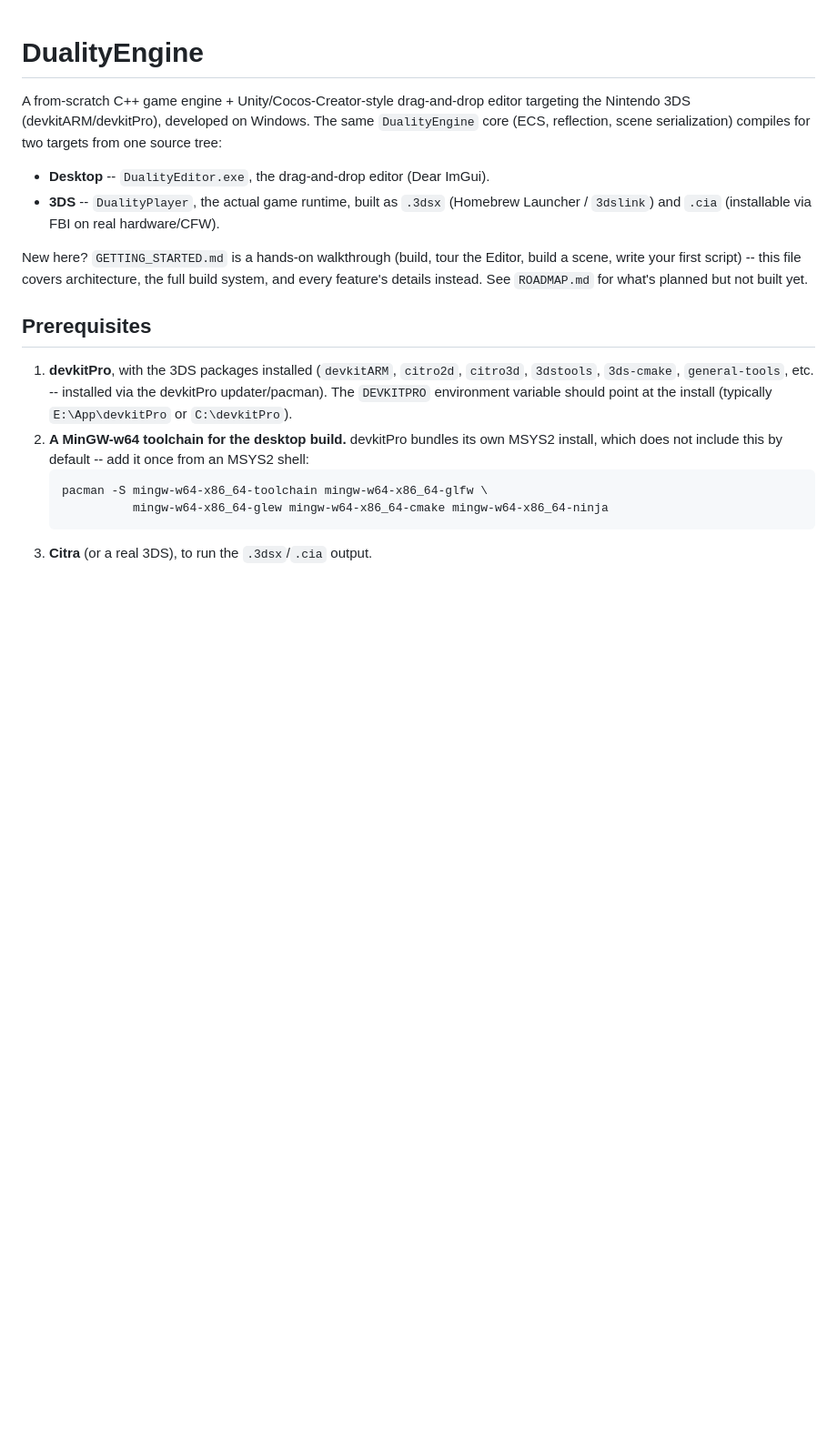
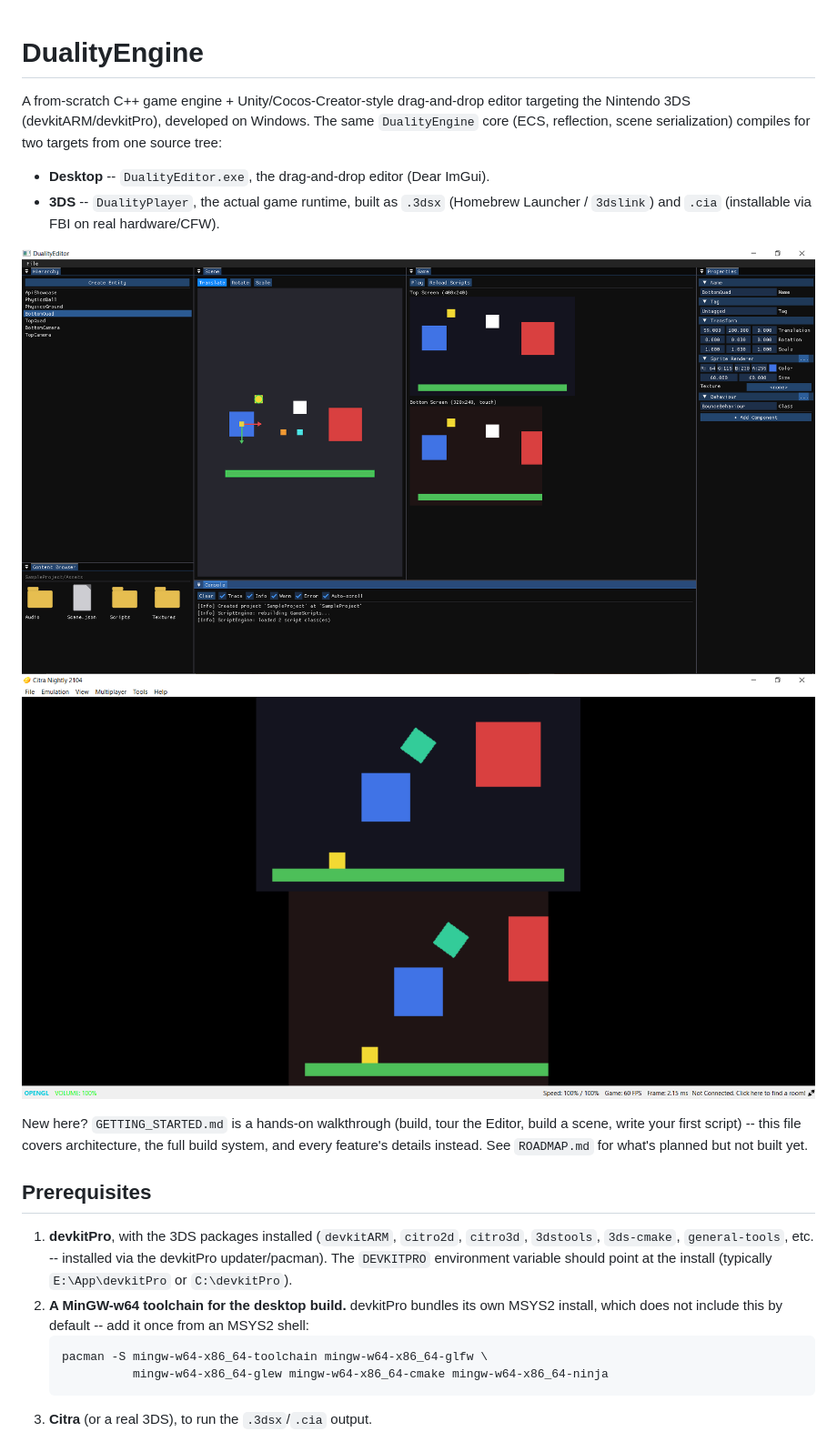
Before and after one commit to JuuPiero/DualityEngine, a Markdown page: README.md, the part around the change. Shown at 91% size. Drawn GitHub-style; pictures changed too: Resource/Build.png (added), Resource/Engine.png (added); blank space fills up the shorter version.

```diff
--- a/README.md
+++ b/README.md
@@ -9,6 +9,10 @@ serialization) compiles for two targets from one source tree:
 - **3DS** -- `DualityPlayer`, the actual game runtime, built as `.3dsx`
   (Homebrew Launcher / `3dslink`) and `.cia` (installable via FBI on real
   hardware/CFW).
+
+![Demo](Resource/Engine.png)
+![Demo](Resource/Build.png)
+
 
 New here? `GETTING_STARTED.md` is a hands-on walkthrough (build, tour the Editor,
 build a scene, write your first script) -- this file covers architecture, the full
```
